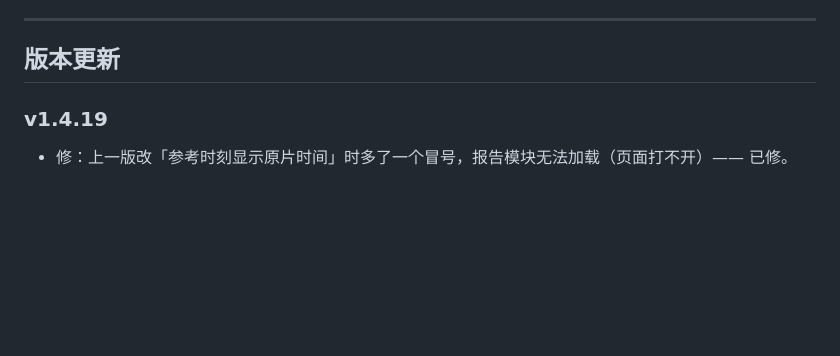
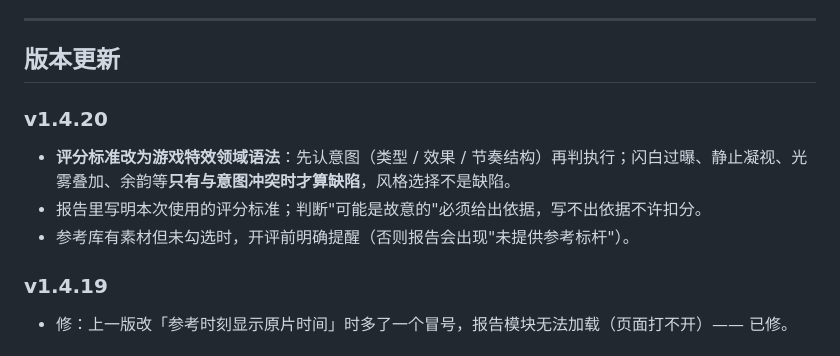
Before and after one commit to Orangutan612/vfx-review-studio, a Markdown page: README.md, the part around the change. Rendered like a GitHub page; blank space fills up the shorter version.

Commit message:
v1.4.20 更新 README.md

```diff
--- a/README.md
+++ b/README.md
@@ -83,6 +83,12 @@
 ---
 
 ## 版本更新
+
+### v1.4.20
+
+- **评分标准改为游戏特效领域语法**：先认意图（类型 / 效果 / 节奏结构）再判执行；闪白过曝、静止凝视、光雾叠加、余韵等**只有与意图冲突时才算缺陷**，风格选择不是缺陷。
+- 报告里写明本次使用的评分标准；判断"可能是故意的"必须给出依据，写不出依据不许扣分。
+- 参考库有素材但未勾选时，开评前明确提醒（否则报告会出现"未提供参考标杆"）。
 
 ### v1.4.19
 
```
